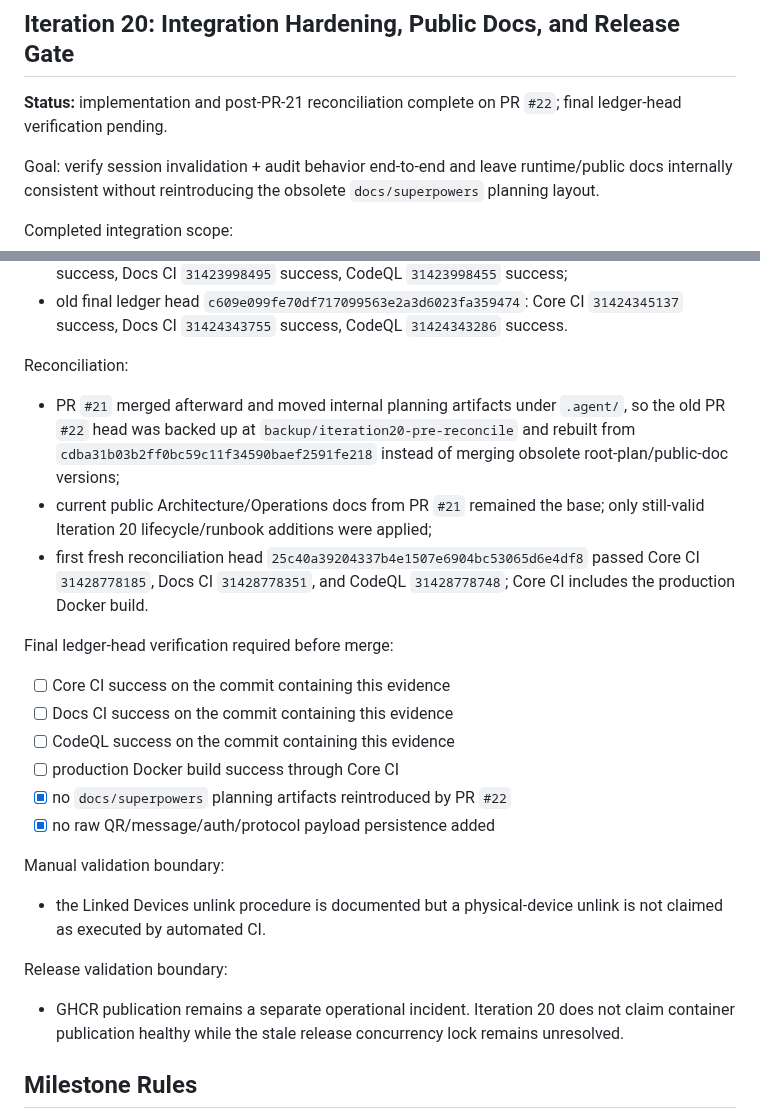
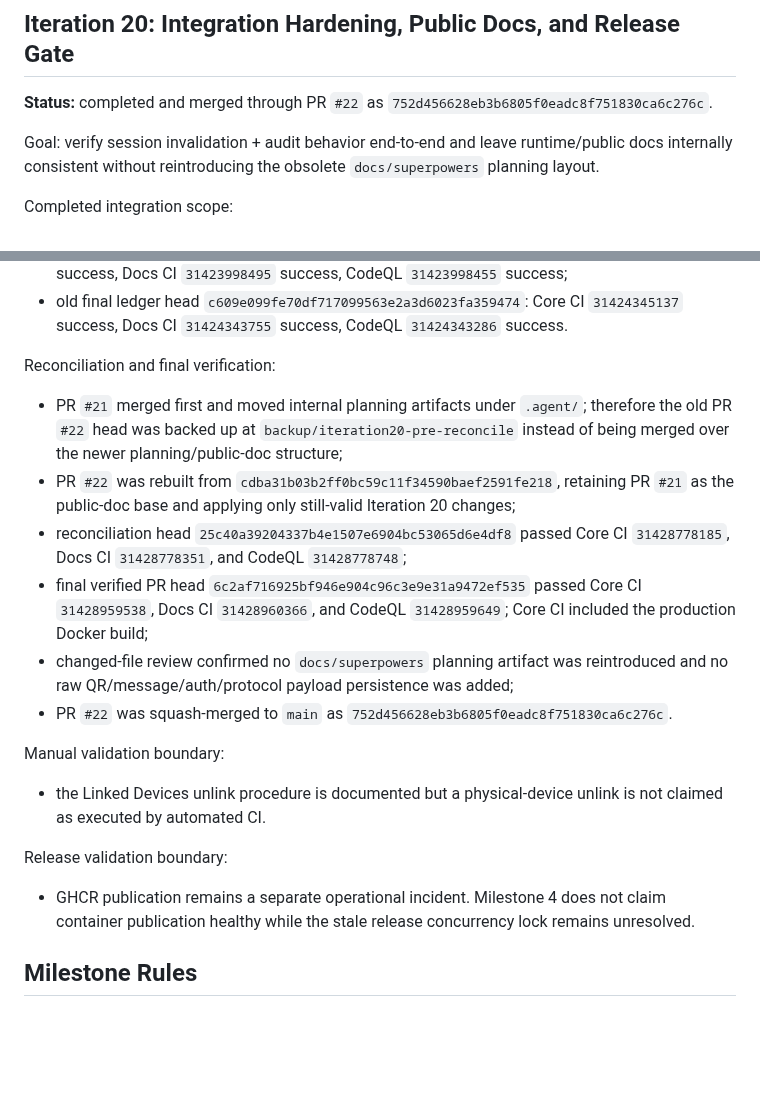
Before and after one commit to howlil/wago, a Markdown page: .agent/plans/2026-08-10-audit-observability.md, 2 parts joined by grey strips. GitHub-like rendering; blank space fills up the shorter version.

Commit message:
docs(plan): close reconciliation checkpoints
Mark Milestone 4 as merged and record the final Iteration 20 reconciliation evidence after PR #22 landed.

```diff
--- a/.agent/plans/2026-08-10-audit-observability.md
+++ b/.agent/plans/2026-08-10-audit-observability.md
@@ -182,7 +182,7 @@ Evidence:
 
 ## Iteration 20: Integration Hardening, Public Docs, and Release Gate
 
-**Status:** implementation and post-PR-21 reconciliation complete on PR `#22`; final ledger-head verification pending.
+**Status:** completed and merged through PR `#22` as `752d456628eb3b6805f0eadc8f751830ca6c276c`.
 
 Goal: verify session invalidation + audit behavior end-to-end and leave runtime/public docs internally consistent without reintroducing the obsolete `docs/superpowers` planning layout.
 
@@ -202,20 +202,14 @@ TDD and pre-reconciliation evidence:
 - implementation checkpoint `2041b7205b2ad2635c82b3efb9e7d3e030705fd0`: Core CI `31423998191` success, Docs CI `31423998495` success, CodeQL `31423998455` success;
 - old final ledger head `c609e099fe70df717099563e2a3d6023fa359474`: Core CI `31424345137` success, Docs CI `31424343755` success, CodeQL `31424343286` success.
 
-Reconciliation:
+Reconciliation and final verification:
 
-- PR `#21` merged afterward and moved internal planning artifacts under `.agent/`, so the old PR `#22` head was backed up at `backup/iteration20-pre-reconcile` and rebuilt from `cdba31b03b2ff0bc59c11f34590baef2591fe218` instead of merging obsolete root-plan/public-doc versions;
-- current public Architecture/Operations docs from PR `#21` remained the base; only still-valid Iteration 20 lifecycle/runbook additions were applied;
-- first fresh reconciliation head `25c40a39204337b4e1507e6904bc53065d6e4df8` passed Core CI `31428778185`, Docs CI `31428778351`, and CodeQL `31428778748`; Core CI includes the production Docker build.
-
-Final ledger-head verification required before merge:
-
-- [ ] Core CI success on the commit containing this evidence
-- [ ] Docs CI success on the commit containing this evidence
-- [ ] CodeQL success on the commit containing this evidence
-- [ ] production Docker build success through Core CI
-- [x] no `docs/superpowers` planning artifacts reintroduced by PR `#22`
-- [x] no raw QR/message/auth/protocol payload persistence added
+- PR `#21` merged first and moved internal planning artifacts under `.agent/`; therefore the old PR `#22` head was backed up at `backup/iteration20-pre-reconcile` instead of being merged over the newer planning/public-doc structure;
+- PR `#22` was rebuilt from `cdba31b03b2ff0bc59c11f34590baef2591fe218`, retaining PR `#21` as the public-doc base and applying only still-valid Iteration 20 changes;
+- reconciliation head `25c40a39204337b4e1507e6904bc53065d6e4df8` passed Core CI `31428778185`, Docs CI `31428778351`, and CodeQL `31428778748`;
+- final verified PR head `6c2af716925bf946e904c96c3e9e31a9472ef535` passed Core CI `31428959538`, Docs CI `31428960366`, and CodeQL `31428959649`; Core CI included the production Docker build;
+- changed-file review confirmed no `docs/superpowers` planning artifact was reintroduced and no raw QR/message/auth/protocol payload persistence was added;
+- PR `#22` was squash-merged to `main` as `752d456628eb3b6805f0eadc8f751830ca6c276c`.
 
 Manual validation boundary:
 
@@ -223,7 +217,7 @@ Manual validation boundary:
 
 Release validation boundary:
 
-- GHCR publication remains a separate operational incident. Iteration 20 does not claim container publication healthy while the stale release concurrency lock remains unresolved.
+- GHCR publication remains a separate operational incident. Milestone 4 does not claim container publication healthy while the stale release concurrency lock remains unresolved.
 
 ## Milestone Rules
 
```
Also changed, not shown: plan.md (+1 -1 lines).
